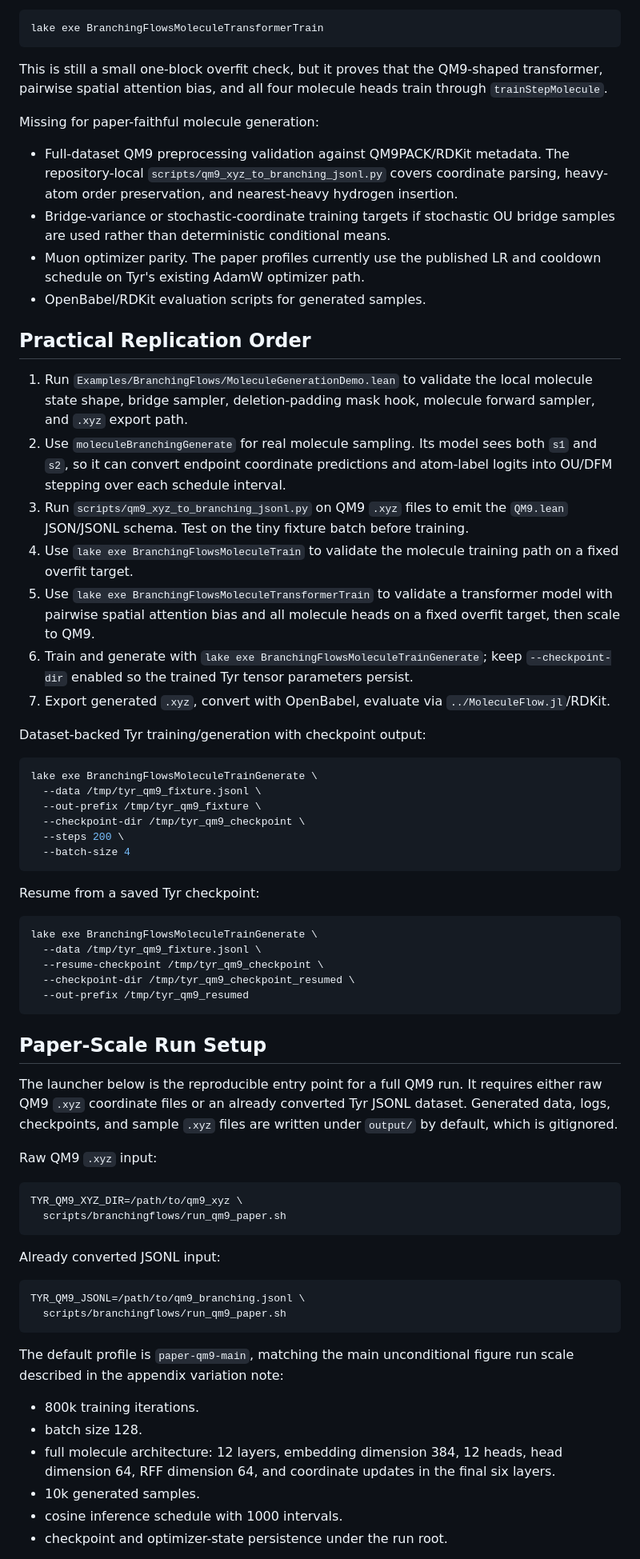
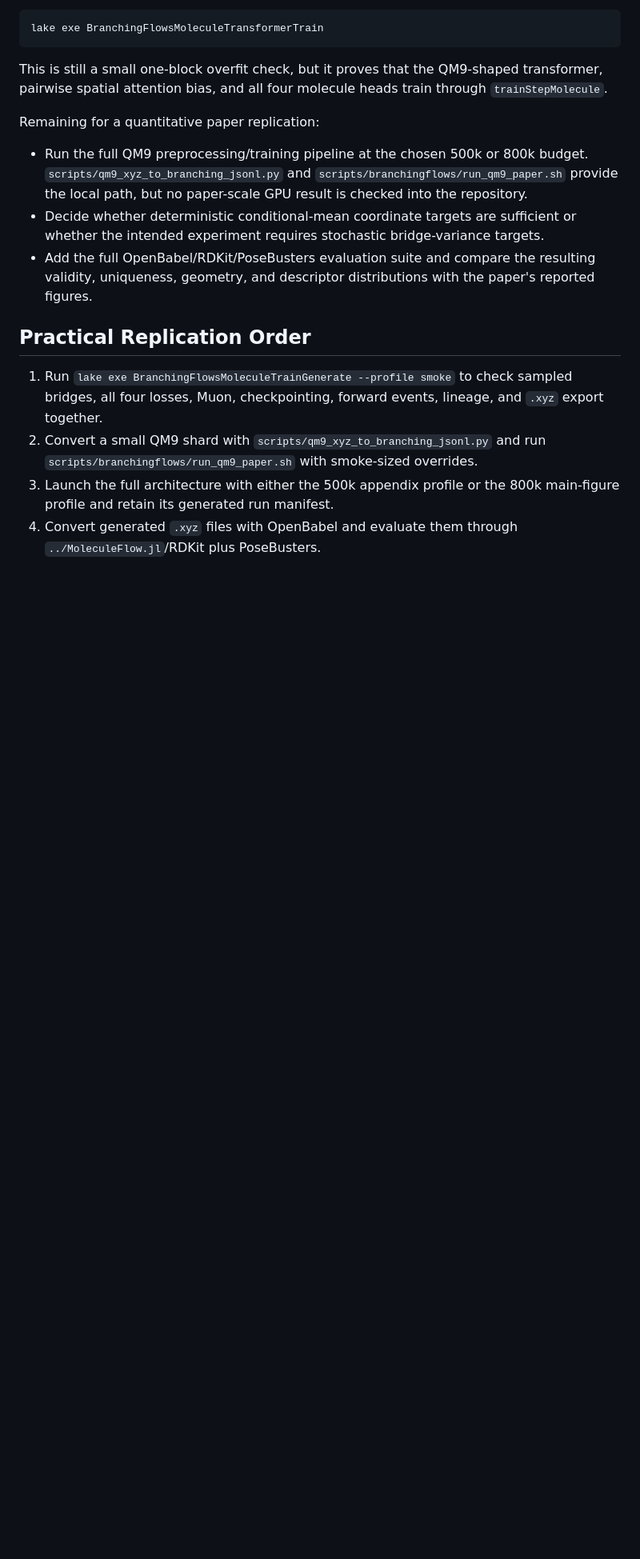
Before and after one commit to cpehle/tyr, a Markdown page: docs/branchingflows-qm9-replication.md, the part around one of its changes. Shown at 80% size. Rendered like a GitHub page; blank space fills up the shorter version.

Commit message:
docs(branching): sync guides with Muon path

````diff
--- a/docs/branchingflows-qm9-replication.md
+++ b/docs/branchingflows-qm9-replication.md
@@ -204,88 +198,28 @@ This is still a small one-block overfit check, but it proves that the
 QM9-shaped transformer, pairwise spatial attention bias, and all four molecule
 heads train through `trainStepMolecule`.
 
-Missing for paper-faithful molecule generation:
+Remaining for a quantitative paper replication:
 
-- Full-dataset QM9 preprocessing validation against QM9PACK/RDKit metadata. The
-  repository-local `scripts/qm9_xyz_to_branching_jsonl.py` covers coordinate
-  parsing, heavy-atom order preservation, and nearest-heavy hydrogen insertion.
-- Bridge-variance or stochastic-coordinate training targets if stochastic OU
-  bridge samples are used rather than deterministic conditional means.
-- Muon optimizer parity. The paper profiles currently use the published LR and
-  cooldown schedule on Tyr's existing AdamW optimizer path.
-- OpenBabel/RDKit evaluation scripts for generated samples.
+- Run the full QM9 preprocessing/training pipeline at the chosen 500k or 800k
+  budget. `scripts/qm9_xyz_to_branching_jsonl.py` and
+  `scripts/branchingflows/run_qm9_paper.sh` provide the local path, but no
+  paper-scale GPU result is checked into the repository.
+- Decide whether deterministic conditional-mean coordinate targets are
+  sufficient or whether the intended experiment requires stochastic
+  bridge-variance targets.
+- Add the full OpenBabel/RDKit/PoseBusters evaluation suite and compare the
+  resulting validity, uniqueness, geometry, and descriptor distributions with
+  the paper's reported figures.
 
 ## Practical Replication Order
 
-1. Run `Examples/BranchingFlows/MoleculeGenerationDemo.lean` to validate the
-   local molecule state shape, bridge sampler, deletion-padding mask hook,
-   molecule forward sampler, and `.xyz` export path.
-2. Use `moleculeBranchingGenerate` for real molecule sampling. Its model sees
-   both `s1` and `s2`, so it can convert endpoint coordinate predictions and
-   atom-label logits into OU/DFM stepping over each schedule interval.
-3. Run `scripts/qm9_xyz_to_branching_jsonl.py` on QM9 `.xyz` files to emit the
-   `QM9.lean` JSON/JSONL schema. Test on the tiny fixture batch before training.
-4. Use `lake exe BranchingFlowsMoleculeTrain` to validate the molecule training
-   path on a fixed overfit target.
-5. Use `lake exe BranchingFlowsMoleculeTransformerTrain` to validate a
-   transformer model with pairwise spatial attention bias and all molecule
-   heads on a fixed overfit target, then scale to QM9.
-6. Train and generate with `lake exe BranchingFlowsMoleculeTrainGenerate`; keep
-   `--checkpoint-dir` enabled so the trained Tyr tensor parameters persist.
-7. Export generated `.xyz`, convert with OpenBabel, evaluate via
-   `../MoleculeFlow.jl`/RDKit.
+1. Run `lake exe BranchingFlowsMoleculeTrainGenerate --profile smoke` to check
+   sampled bridges, all four losses, Muon, checkpointing, forward events,
+   lineage, and `.xyz` export together.
+2. Convert a small QM9 shard with `scripts/qm9_xyz_to_branching_jsonl.py` and run
+   `scripts/branchingflows/run_qm9_paper.sh` with smoke-sized overrides.
+3. Launch the full architecture with either the 500k appendix profile or the
+   800k main-figure profile and retain its generated run manifest.
+4. Convert generated `.xyz` files with OpenBabel and evaluate them through
+   `../MoleculeFlow.jl`/RDKit plus PoseBusters.
 
-Dataset-backed Tyr training/generation with checkpoint output:
-
-```bash
-lake exe BranchingFlowsMoleculeTrainGenerate \
-  --data /tmp/tyr_qm9_fixture.jsonl \
-  --out-prefix /tmp/tyr_qm9_fixture \
-  --checkpoint-dir /tmp/tyr_qm9_checkpoint \
-  --steps 200 \
-  --batch-size 4
-```
-
-Resume from a saved Tyr checkpoint:
-
-```bash
-lake exe BranchingFlowsMoleculeTrainGenerate \
-  --data /tmp/tyr_qm9_fixture.jsonl \
-  --resume-checkpoint /tmp/tyr_qm9_checkpoint \
-  --checkpoint-dir /tmp/tyr_qm9_checkpoint_resumed \
-  --out-prefix /tmp/tyr_qm9_resumed
-```
-
-## Paper-Scale Run Setup
-
-The launcher below is the reproducible entry point for a full QM9 run.  It
-requires either raw QM9 `.xyz` coordinate files or an already converted Tyr
-JSONL dataset.  Generated data, logs, checkpoints, and sample `.xyz` files are
-written under `output/` by default, which is gitignored.
-
-Raw QM9 `.xyz` input:
-
-```bash
-TYR_QM9_XYZ_DIR=/path/to/qm9_xyz \
-  scripts/branchingflows/run_qm9_paper.sh
-```
-
-Already converted JSONL input:
-
-```bash
-TYR_QM9_JSONL=/path/to/qm9_branching.jsonl \
-  scripts/branchingflows/run_qm9_paper.sh
-```
-
-The default profile is `paper-qm9-main`, matching the main unconditional figure
-run scale described in the appendix variation note:
-
-- 800k training iterations.
-- batch size 128.
-- full molecule architecture: 12 layers, embedding dimension 384, 12 heads,
-  head dimension 64, RFF dimension 64, and coordinate updates in the final six
-  layers.
-- 10k generated samples.
-- cosine inference schedule with 1000 intervals.
-- checkpoint and optimizer-state persistence under the run root.
-
````
Also changed, not shown: other parts of docs/branchingflows-qm9-replication.md (+21 -61 lines), docs/models/generative.md (+16 -9 lines), docs/serialization.md (+6 -2 lines).
